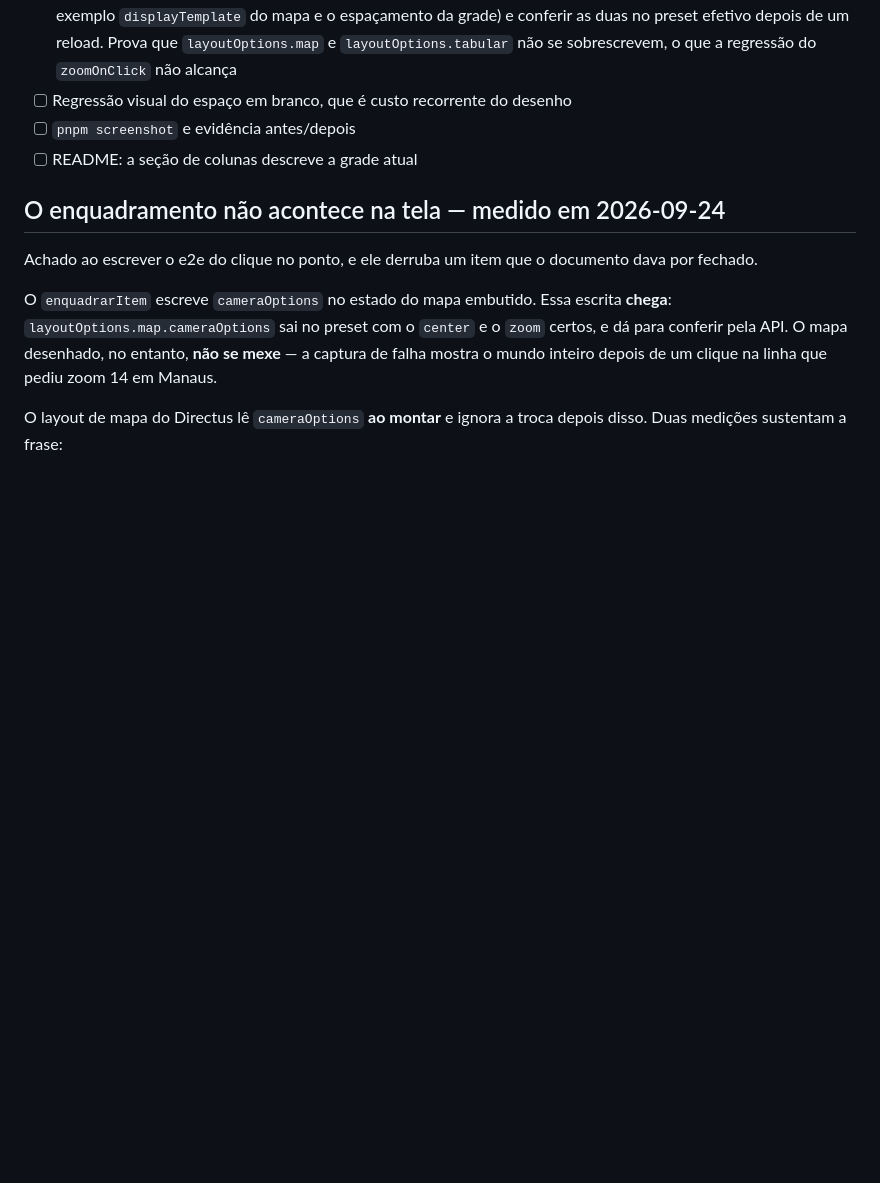
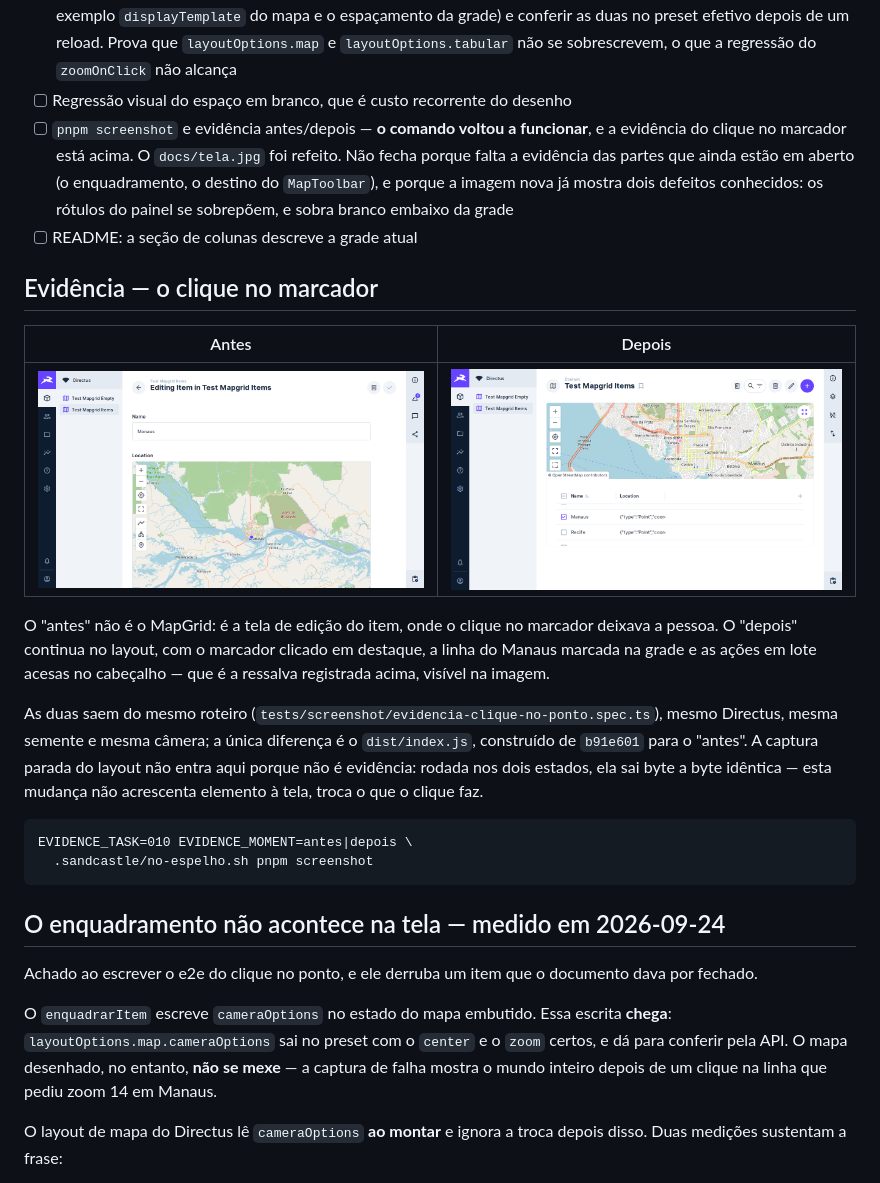
Before and after one commit to devix-tecnologia/directus-extension-mapgrid, a Markdown page: TASKS/task-010-o-mapgrid-compoe-os-layouts-do-directus.md, the part around the change. Rendered like a GitHub page; pictures changed too: TASKS/assets/task-010-clique-no-ponto-antes.png (added), TASKS/assets/task-010-clique-no-ponto-depois.png (added); blank space fills up the shorter version.

Commit message:
docs(task-010): a evidência do clique no marcador, e o screenshot volta a rodar
A mudança do clique no marcador não acrescenta elemento nenhum à tela, então a
captura parada do layout não prova nada — rodada antes e depois, ela sai byte a
byte idêntica, e imagem idêntica não é evidência. O que se vê é o clique: no
"antes" ele leva para a tela de edição do item, que nem é o MapGrid; no
"depois" a pessoa continua no layout, com o marcador em destaque, a linha
marcada na grade e as ações em lote acesas — a ressalva da `selection`, visível
na imagem em vez de só descrita.

O par sai de um roteiro próprio, e o "antes" foi construído do `dist` de
b91e601, para a única diferença entre as duas imagens ser a extensão.

Dois defeitos do ferramental apareceram no caminho, e os dois faziam a captura
falhar em silêncio ou em falso:

- `pnpm screenshot` estava quebrado desde a composição: o roteiro do README
  abria a seção "Popup Pin Map" do painel, que não existe mais — o painel agora
  hospeda as seções dos layouts do Directus. Ficava 30s esperando um texto que
  nunca chega, e o `docs/tela.jpg` parou de ser refeito. Agora abre a seção do
  mapa, e a imagem do README está refeita neste commit;
- os dois roteiros liam `EVIDENCE_LABEL` e escreviam no mesmo arquivo: a
  segunda captura apagava a primeira, sem erro. O "depois" desta task chegou a
  sair sendo a tela do README. O roteiro da evidência passa a ter rótulo fixo.
  E o do README usava `??` para o rótulo, que aceita a string vazia que o
  compose entrega — virou `||`.

A imagem nova do README mostra dois defeitos que já estão em aberto na Fase 4:
os rótulos do painel se sobrepõem, e sobra branco embaixo da grade. Ficam à
vista, que é melhor do que uma captura antiga escondendo os dois.

Gates: `pnpm test` (139), `typecheck`, `lint`, `build` e a suíte e2e inteira
pelo espelho (9 passam, 2 parados — a migração do formato numerado e o
enquadramento, ambos esperando decisão reservada).

Co-Authored-By: Claude Opus 5 <noreply@anthropic.com>

```diff
--- a/TASKS/task-010-o-mapgrid-compoe-os-layouts-do-directus.md
+++ b/TASKS/task-010-o-mapgrid-compoe-os-layouts-do-directus.md
@@ -127,8 +127,34 @@ regressão está em `tests/e2e/mapgrid-options-persistence.spec.ts`.
       reload. Prova que `layoutOptions.map` e `layoutOptions.tabular` não se
       sobrescrevem, o que a regressão do `zoomOnClick` não alcança
 - [ ] Regressão visual do espaço em branco, que é custo recorrente do desenho
-- [ ] `pnpm screenshot` e evidência antes/depois
+- [ ] `pnpm screenshot` e evidência antes/depois — **o comando voltou a
+      funcionar**, e a evidência do clique no marcador está acima. O `docs/tela.jpg`
+      foi refeito. Não fecha porque falta a evidência das partes que ainda estão
+      em aberto (o enquadramento, o destino do `MapToolbar`), e porque a imagem
+      nova já mostra dois defeitos conhecidos: os rótulos do painel se
+      sobrepõem, e sobra branco embaixo da grade
 - [ ] README: a seção de colunas descreve a grade atual
+
+## Evidência — o clique no marcador
+
+| Antes | Depois |
+| --- | --- |
+| ![Antes](assets/task-010-clique-no-ponto-antes.png) | ![Depois](assets/task-010-clique-no-ponto-depois.png) |
+
+O "antes" não é o MapGrid: é a tela de edição do item, onde o clique no marcador
+deixava a pessoa. O "depois" continua no layout, com o marcador clicado em
+destaque, a linha do Manaus marcada na grade e as ações em lote acesas no
+cabeçalho — que é a ressalva registrada acima, visível na imagem.
+
+As duas saem do mesmo roteiro (`tests/screenshot/evidencia-clique-no-ponto.spec.ts`),
+mesmo Directus, mesma semente e mesma câmera; a única diferença é o
+`dist/index.js`, construído de `b91e601` para o "antes". A captura parada do
+layout não entra aqui porque não é evidência: rodada nos dois estados, ela sai
+byte a byte idêntica — esta mudança não acrescenta elemento à tela, troca o que
+o clique faz.
+
+    EVIDENCE_TASK=010 EVIDENCE_MOMENT=antes|depois \
+      .sandcastle/no-espelho.sh pnpm screenshot
 
 ## O enquadramento não acontece na tela — medido em 2026-09-24
 
```
Also changed, not shown: docs/tela.jpg, 2 other files.
